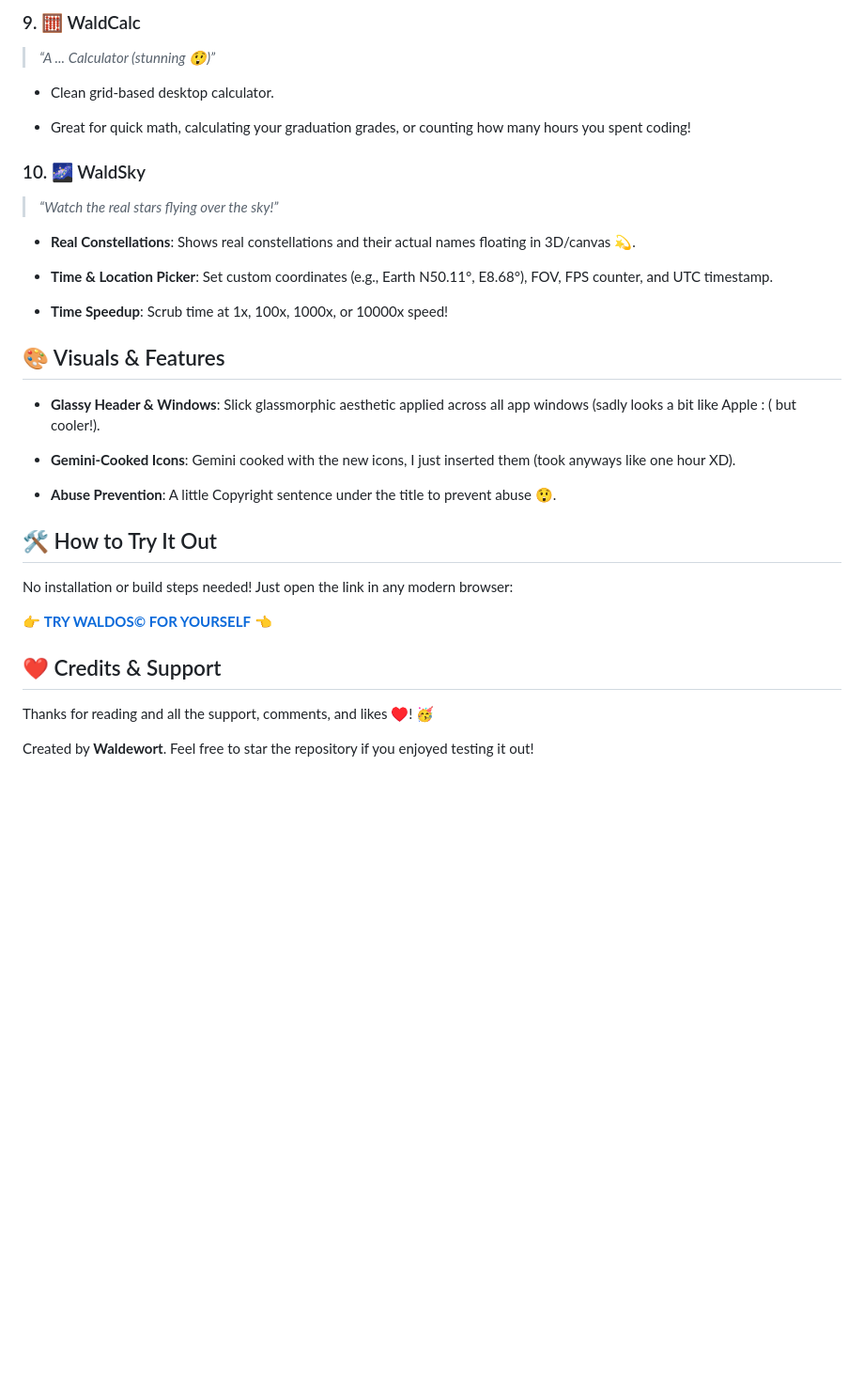
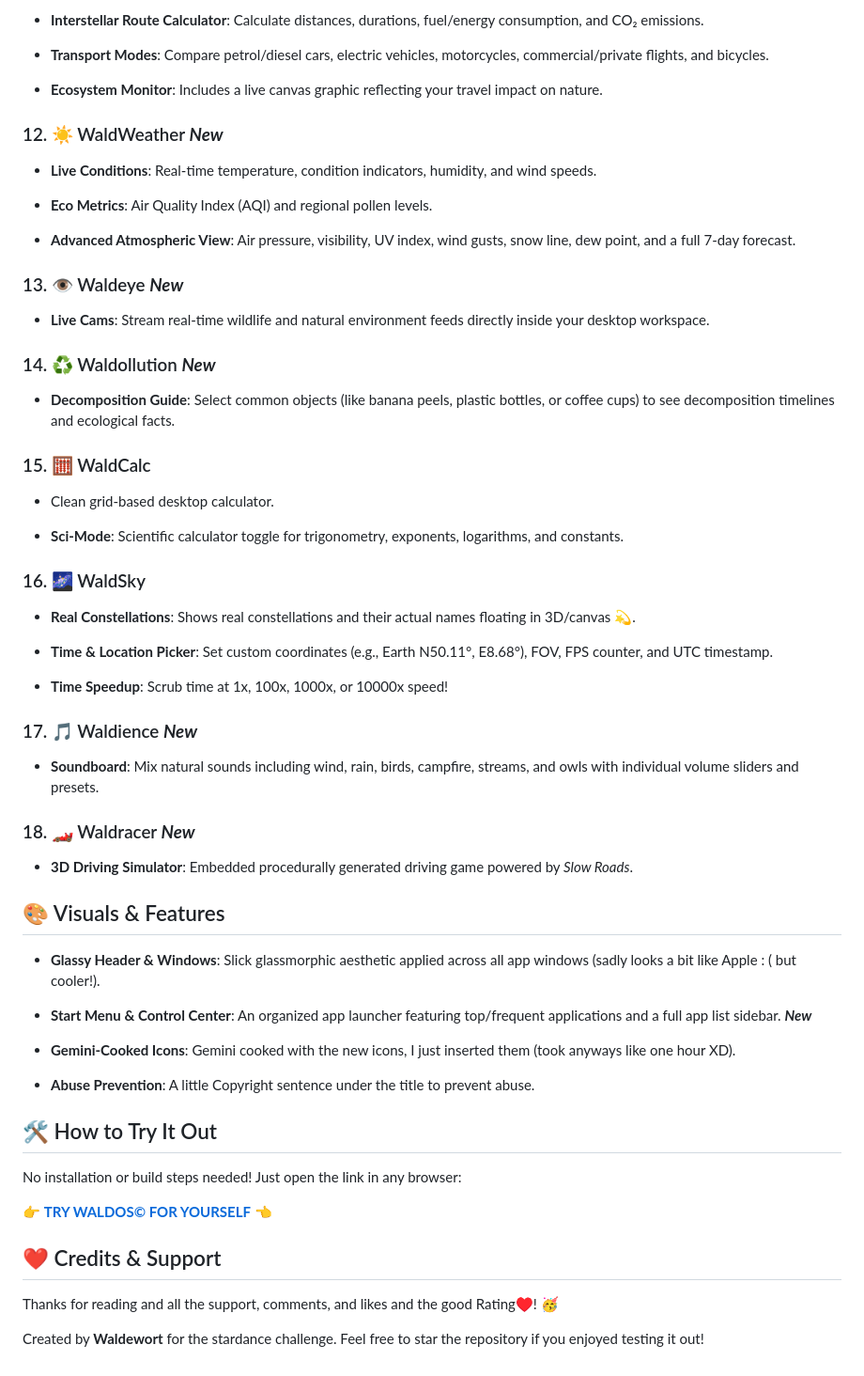
Before and after one commit to Waldewort/WaldOS, a Markdown page: README.md, the part around one of its changes. Shown at 94% size. GitHub-like rendering; blank space fills up the shorter version.

```diff
--- a/README.md
+++ b/README.md
@@ -88,39 +86,66 @@ WaldOS© comes packed with 10 awesome applications! Here is every single app bro
 
-### 9. 🧮 WaldCalc
+- **Interstellar Route Calculator**: Calculate distances, durations, fuel/energy consumption, and CO₂ emissions.
 
-> *“A ... Calculator (stunning 😲)”*
+- **Transport Modes**: Compare petrol/diesel cars, electric vehicles, motorcycles, commercial/private flights, and bicycles.
 
-* Clean grid-based desktop calculator.
+- **Ecosystem Monitor**: Includes a live canvas graphic reflecting your travel impact on nature.
 
-* Great for quick math, calculating your graduation grades, or counting how many hours you spent coding!
+### 12. ☀️ WaldWeather  ***New***
 
-### 10. 🌌 WaldSky
+- **Live Conditions**: Real-time temperature, condition indicators, humidity, and wind speeds.
 
-> *“Watch the real stars flying over the sky!”*
+- **Eco Metrics**: Air Quality Index (AQI) and regional pollen levels.
 
-* **Real Constellations**: Shows real constellations and their actual names floating in 3D/canvas 💫.
+- **Advanced Atmospheric View**: Air pressure, visibility, UV index, wind gusts, snow line, dew point, and a full 7-day forecast.
 
-* **Time & Location Picker**: Set custom coordinates (e.g., Earth N50.11°, E8.68°), FOV, FPS counter, and UTC timestamp.
+### 13. 👁️ Waldeye  ***New***
 
-* **Time Speedup**: Scrub time at 1x, 100x, 1000x, or 10000x speed!
+- **Live Cams**: Stream real-time wildlife and natural environment feeds directly inside your desktop workspace.
 
+### 14. ♻️ Waldollution  ***New***
+
+- **Decomposition Guide**: Select common objects (like banana peels, plastic bottles, or coffee cups) to see decomposition timelines and ecological facts.
+
+### 15. 🧮 WaldCalc
+
+- Clean grid-based desktop calculator.
+
+- **Sci-Mode**: Scientific calculator toggle for trigonometry, exponents, logarithms, and constants.
+
+### 16. 🌌 WaldSky
+
+- **Real Constellations**: Shows real constellations and their actual names floating in 3D/canvas 💫.
+
+- **Time & Location Picker**: Set custom coordinates (e.g., Earth N50.11°, E8.68°), FOV, FPS counter, and UTC timestamp.
+
+- **Time Speedup**: Scrub time at 1x, 100x, 1000x, or 10000x speed!
+
+### 17. 🎵 Waldience  ***New***
+
+- **Soundboard**: Mix natural sounds including wind, rain, birds, campfire, streams, and owls with individual volume sliders and presets.
+
+### 18. 🏎️ Waldracer  ***New***
+
+- **3D Driving Simulator**: Embedded procedurally generated driving game powered by *Slow Roads*.
 
 ## 🎨 Visuals & Features
 
-* **Glassy Header & Windows**: Slick glassmorphic aesthetic applied across all app windows (sadly looks a bit like Apple : ( but cooler!).
+- **Glassy Header & Windows**: Slick glassmorphic aesthetic applied across all app windows (sadly looks a bit like Apple : ( but cooler!).
 
-* **Gemini-Cooked Icons**: Gemini cooked with the new icons, I just inserted them (took anyways like one hour XD).
+- **Start Menu & Control Center**: An organized app launcher featuring top/frequent applications and a full app list sidebar.  ***New***
 
-* **Abuse Prevention**: A little Copyright sentence under the title to prevent abuse 😲.
+- **Gemini-Cooked Icons**: Gemini cooked with the new icons, I just inserted them (took anyways like one hour XD).
+
+- **Abuse Prevention**: A little Copyright sentence under the title to prevent abuse.
 
 ## 🛠️ How to Try It Out
 
-No installation or build steps needed! Just open the link in any modern browser:
+No installation or build steps needed! Just open the link in any browser:
 
 👉 [**TRY WALDOS© FOR YOURSELF**](https://waldewort.github.io/WaldOS/?utm_source=gemini) 👈
 
 ## ❤️ Credits & Support
 
-Thanks for reading and all the support, comments, and likes ♥️! 🥳
+Thanks for reading and all the support, comments, and likes and the good Rating♥️! 🥳
 
-Created by **Waldewort**. Feel free to star the repository if you enjoyed testing it out!
+Created by **Waldewort** for the stardance challenge. Feel free to star the repository if you enjoyed testing it out!
```
Also changed, not shown: other parts of README.md (+40 -42 lines).
